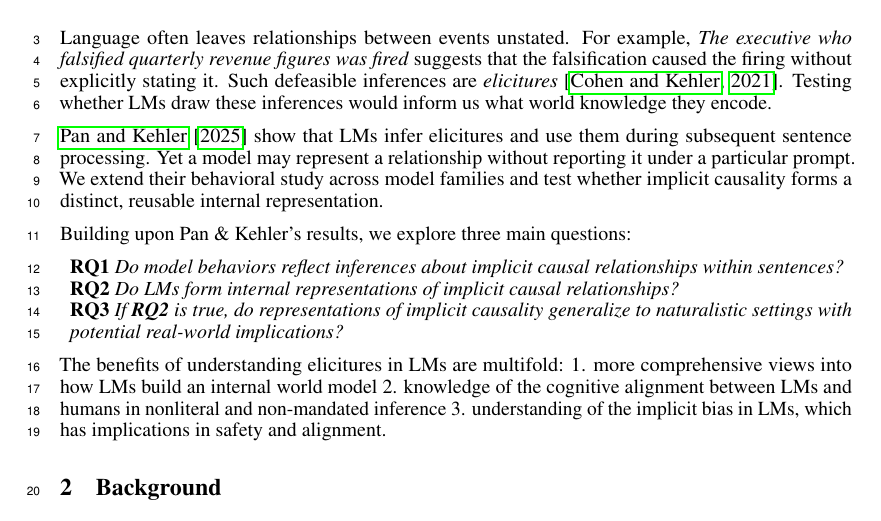
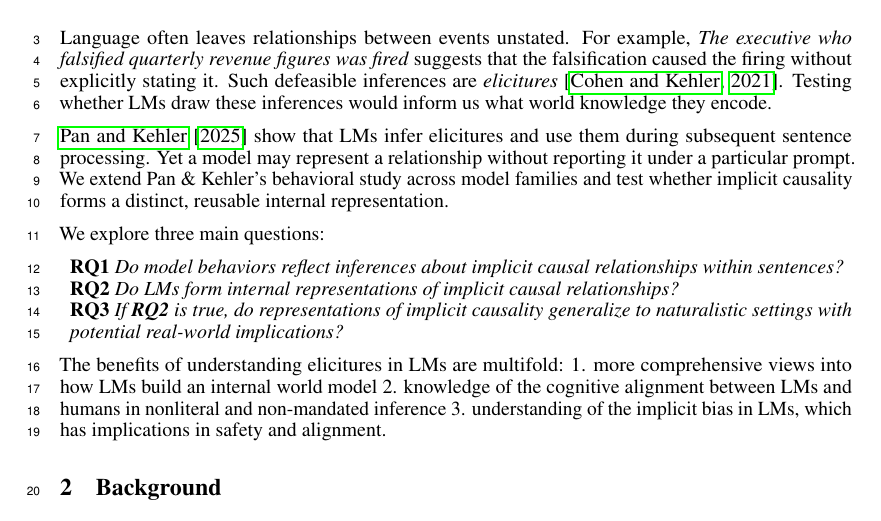
Before and after one commit to SusanWYS/Formatting-Instructions-For-NeurIPS-2026-2-, a LaTeX paper (paper.tex): part of page 1 of 9, cut so that both start at the same text. Compiled offline with pdfLaTeX.

Commit message:
Updates from Overleaf

```diff
--- a/paper.tex
+++ b/paper.tex
@@ -42,9 +42,9 @@ placeholder
 \label{sec:introduction}
 Language often leaves relationships between events unstated. For example, \emph{The executive who falsified quarterly revenue figures was fired} suggests that the falsification caused the firing without explicitly stating it. Such defeasible inferences are \emph{elicitures} \citep{cohen-kehler-2021-conversational}. Testing whether LMs draw these inferences would inform us what world knowledge they encode.
 
-\citet{pan-kehler-2025-pragmatic} show that LMs infer elicitures and use them during subsequent sentence processing. Yet a model may represent a relationship without reporting it under a particular prompt. We extend their behavioral study across model families and test whether implicit causality forms a distinct, reusable internal representation.
+\citet{pan-kehler-2025-pragmatic} show that LMs infer elicitures and use them during subsequent sentence processing. Yet a model may represent a relationship without reporting it under a particular prompt. We extend Pan \& Kehler's  behavioral study across model families and test whether implicit causality forms a distinct, reusable internal representation.
 
-Building upon Pan \& Kehler's results, we explore three main questions:
+We explore three main questions:
 \begin{itemize}[label=, noitemsep, topsep=0pt, leftmargin=*]
 \item
 \textbf{RQ1} \textit{Do model behaviors reflect inferences about implicit causal relationships within sentences? }
```
